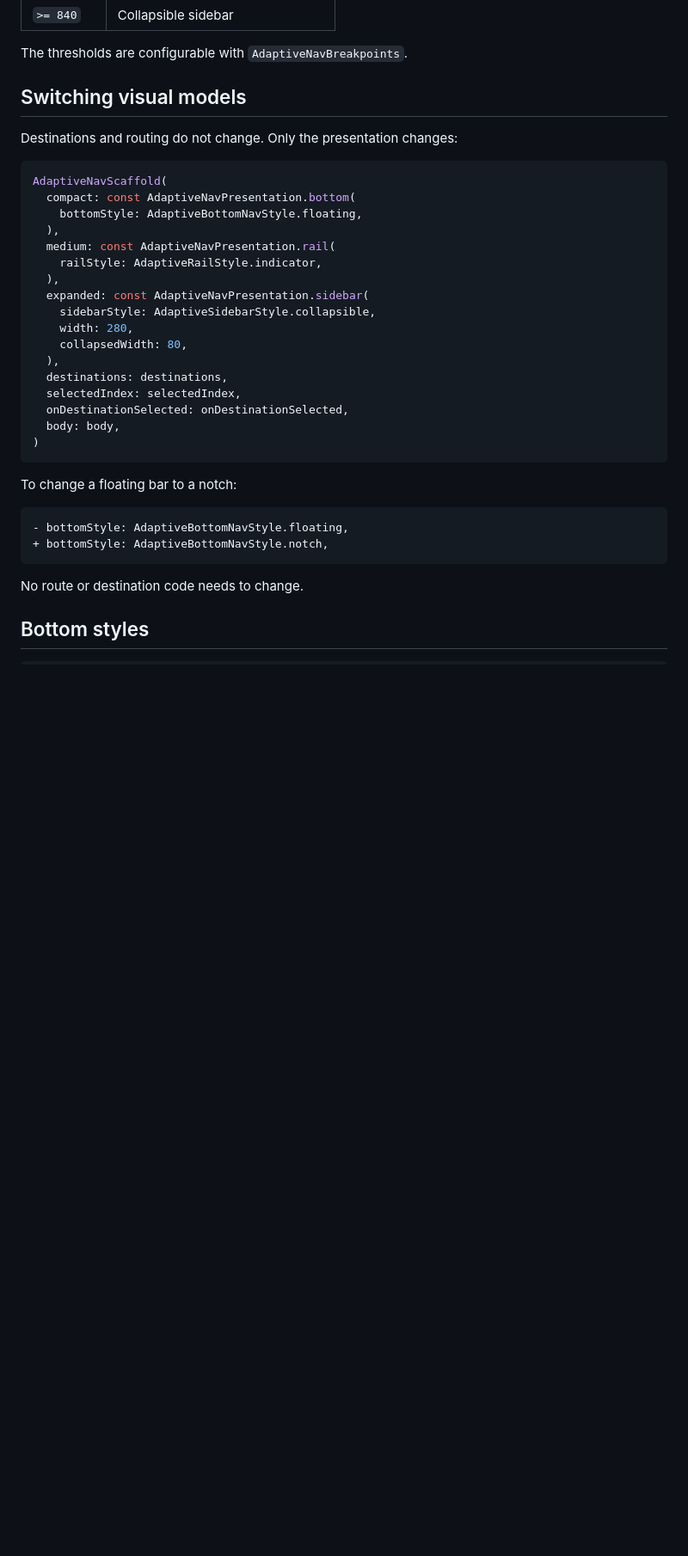
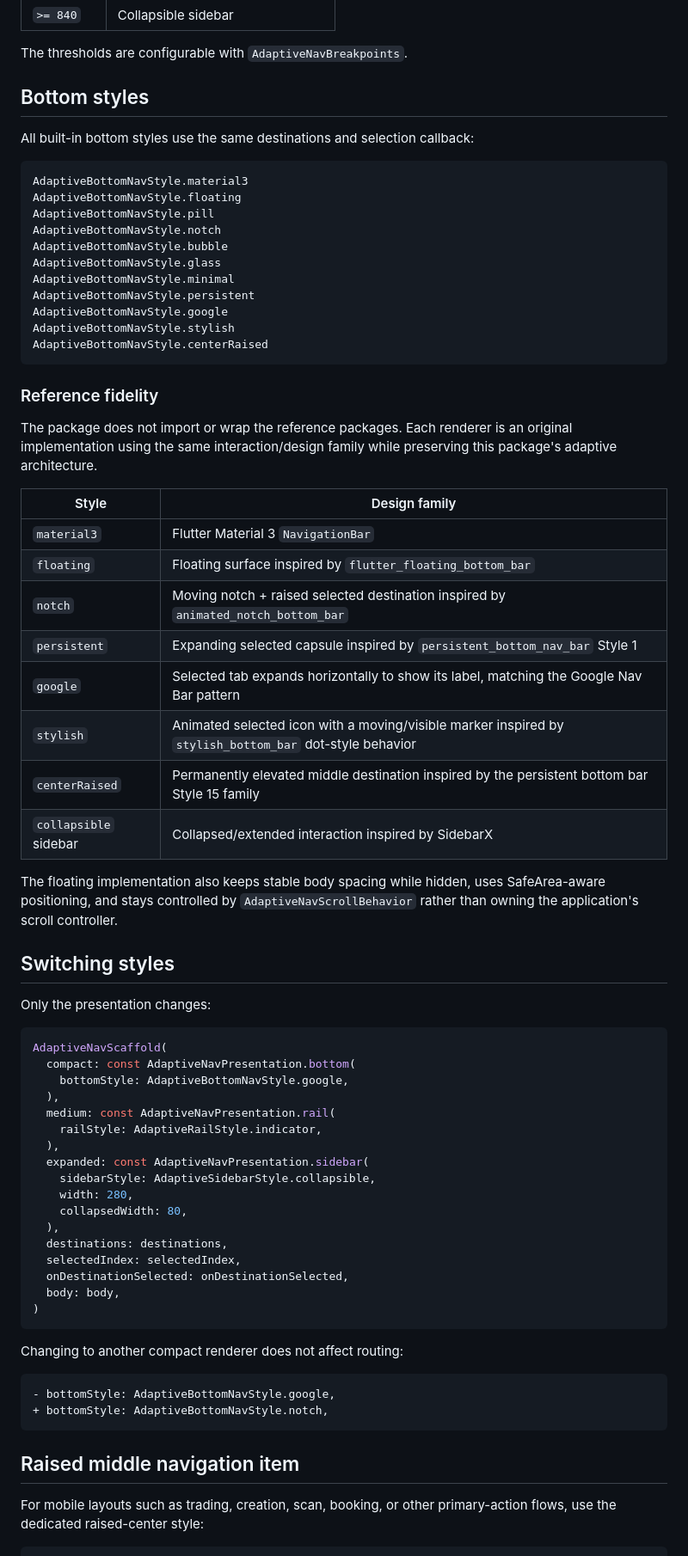
Before and after one commit to devs-flutter-plugin/adaptative_nav_bar, a Markdown page: README.md, the part around one of its changes. Shown at 86% size. Rendered like a GitHub page; blank space fills up the shorter version.

````diff
--- a/README.md
+++ b/README.md
@@ -102,14 +103,49 @@ The defaults automatically use:
 
 The thresholds are configurable with `AdaptiveNavBreakpoints`.
 
-## Switching visual models
+## Bottom styles
 
-Destinations and routing do not change. Only the presentation changes:
+All built-in bottom styles use the same destinations and selection callback:
+
+```dart
+AdaptiveBottomNavStyle.material3
+AdaptiveBottomNavStyle.floating
+AdaptiveBottomNavStyle.pill
+AdaptiveBottomNavStyle.notch
+AdaptiveBottomNavStyle.bubble
+AdaptiveBottomNavStyle.glass
+AdaptiveBottomNavStyle.minimal
+AdaptiveBottomNavStyle.persistent
+AdaptiveBottomNavStyle.google
+AdaptiveBottomNavStyle.stylish
+AdaptiveBottomNavStyle.centerRaised
+```
+
+### Reference fidelity
+
+The package does not import or wrap the reference packages. Each renderer is an original implementation using the same interaction/design family while preserving this package's adaptive architecture.
+
+| Style | Design family |
+| --- | --- |
+| `material3` | Flutter Material 3 `NavigationBar` |
+| `floating` | Floating surface inspired by `flutter_floating_bottom_bar` |
+| `notch` | Moving notch + raised selected destination inspired by `animated_notch_bottom_bar` |
+| `persistent` | Expanding selected capsule inspired by `persistent_bottom_nav_bar` Style 1 |
+| `google` | Selected tab expands horizontally to show its label, matching the Google Nav Bar pattern |
+| `stylish` | Animated selected icon with a moving/visible marker inspired by `stylish_bottom_bar` dot-style behavior |
+| `centerRaised` | Permanently elevated middle destination inspired by the persistent bottom bar Style 15 family |
+| `collapsible` sidebar | Collapsed/extended interaction inspired by SidebarX |
+
+The floating implementation also keeps stable body spacing while hidden, uses SafeArea-aware positioning, and stays controlled by `AdaptiveNavScrollBehavior` rather than owning the application's scroll controller.
+
+## Switching styles
+
+Only the presentation changes:
 
 ```dart
 AdaptiveNavScaffold(
   compact: const AdaptiveNavPresentation.bottom(
-    bottomStyle: AdaptiveBottomNavStyle.floating,
+    bottomStyle: AdaptiveBottomNavStyle.google,
   ),
   medium: const AdaptiveNavPresentation.rail(
     railStyle: AdaptiveRailStyle.indicator,
@@ -126,15 +162,15 @@ AdaptiveNavScaffold(
 )
 ```
 
-To change a floating bar to a notch:
+Changing to another compact renderer does not affect routing:
 
 ```diff
-- bottomStyle: AdaptiveBottomNavStyle.floating,
+- bottomStyle: AdaptiveBottomNavStyle.google,
 + bottomStyle: AdaptiveBottomNavStyle.notch,
 ```
 
-No route or destination code needs to change.
+## Raised middle navigation item
 
-## Bottom styles
+For mobile layouts such as trading, creation, scan, booking, or other primary-action flows, use the dedicated raised-center style:
 
 ```dart
````
Also changed, not shown: other parts of README.md (+85 -27 lines).
